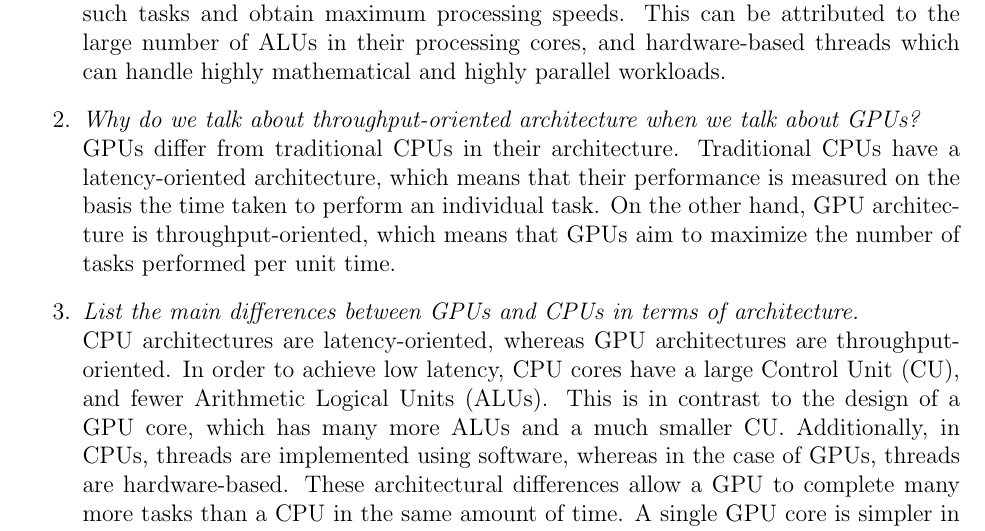
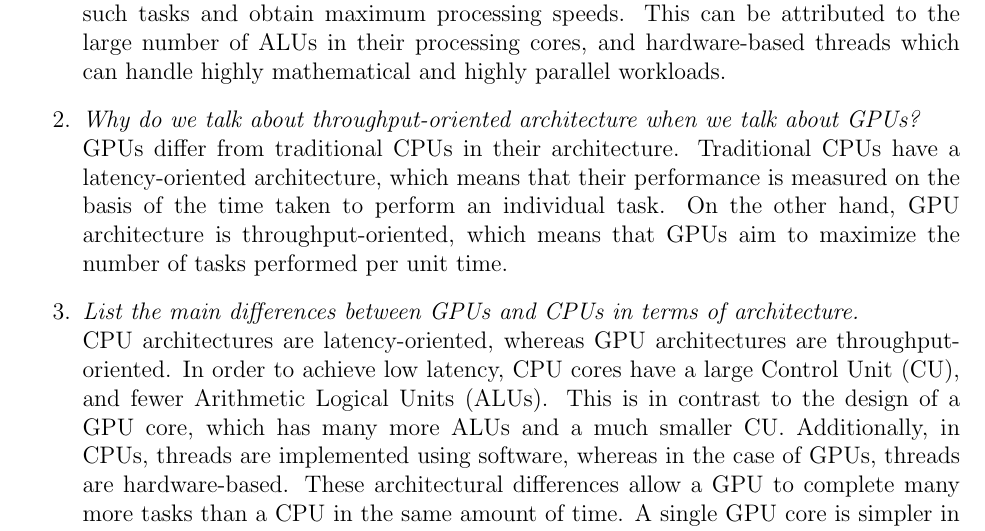
Before and after one commit to Jacarte/HPC_cuda, a LaTeX document (report/main.tex): part of page 1 of 7, cut so that both start at the same text. Compiled offline with pdfLaTeX.

Commit message:
Finishing touches :)

```diff
--- a/report/main.tex
+++ b/report/main.tex
@@ -144,7 +144,7 @@ All source code can be found here \url{https://github.com/Jacarte/HPC_cuda}.
     GPUs were traditionally designed to optimize tasks related to image processing and display, and computer graphics. More recently, GPUs are also utilized in deep learning and HPC workloads because of their specialized microcircuits that are can accelerate such tasks and obtain maximum processing speeds. This can be attributed to the large number of ALUs in their processing cores, and hardware-based threads which can handle highly mathematical and highly parallel workloads.
 
     \item \textit{Why do we talk about throughput-oriented architecture when we talk about GPUs?}\\
-    GPUs differ from traditional CPUs in their architecture. Traditional CPUs have a latency-oriented architecture, which means that their performance is measured on the basis the time taken to perform an individual task. On the other hand, GPU architecture is throughput-oriented, which means that GPUs aim to maximize the number of tasks performed per unit time.
+    GPUs differ from traditional CPUs in their architecture. Traditional CPUs have a latency-oriented architecture, which means that their performance is measured on the basis of the time taken to perform an individual task. On the other hand, GPU architecture is throughput-oriented, which means that GPUs aim to maximize the number of tasks performed per unit time.
 
     \item \textit{List the main differences between GPUs and CPUs in terms of architecture.}\\
     CPU architectures are latency-oriented, whereas GPU architectures are throughput-oriented. In order to achieve low latency, CPU cores have a large Control Unit (CU), and fewer Arithmetic Logical Units (ALUs). This is in contrast to the design of a GPU core, which has many more ALUs and a much smaller CU. Additionally, in CPUs, threads are implemented using software, whereas in the case of GPUs, threads are hardware-based. These architectural differences allow a GPU to complete many more tasks than a CPU in the same amount of time. A single GPU core is simpler in design than a CPU core. It cannot exist in isolation, and usually needs to communicate with a CPU core (called the host) for performing OS tasks.
```
